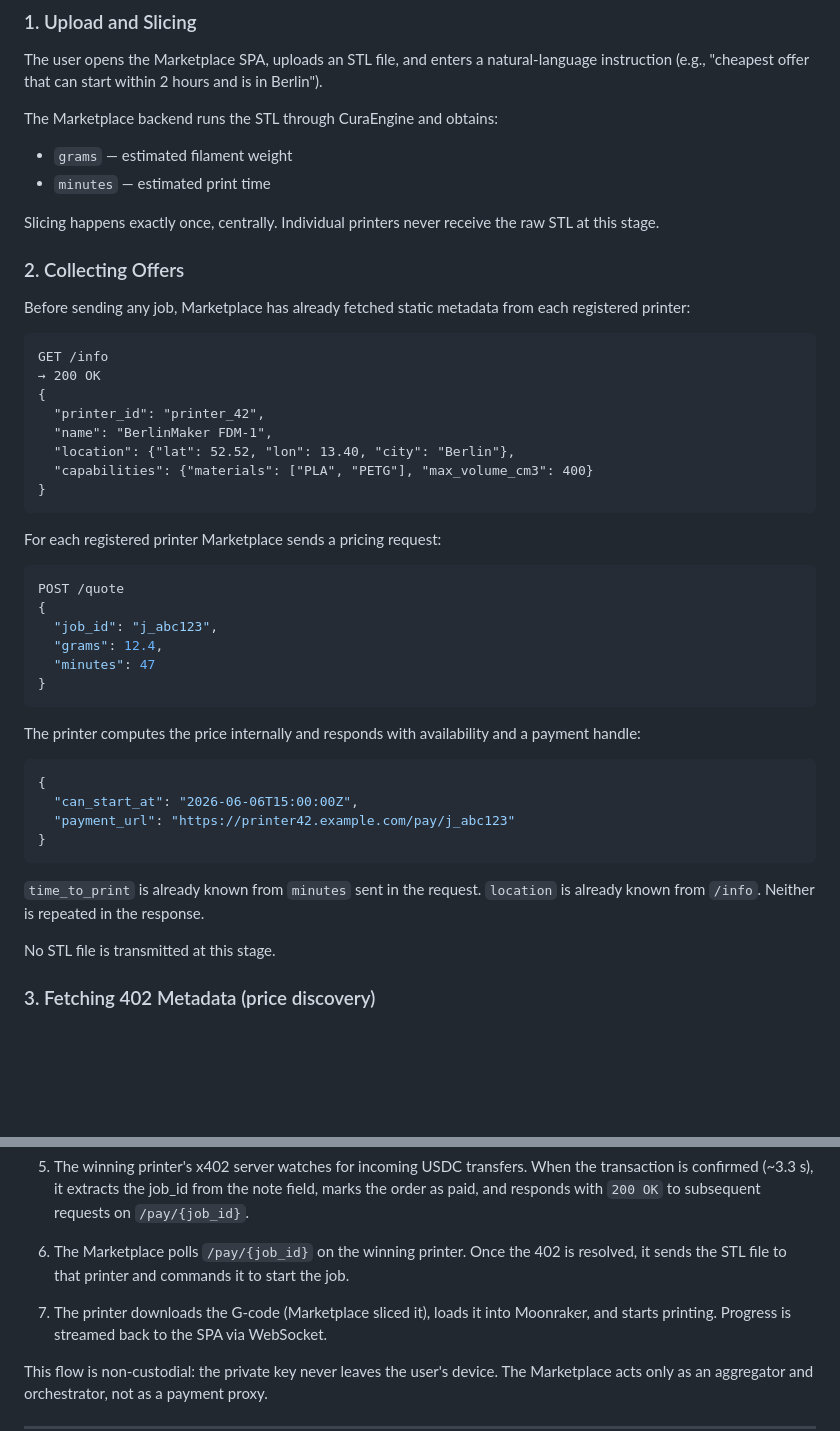
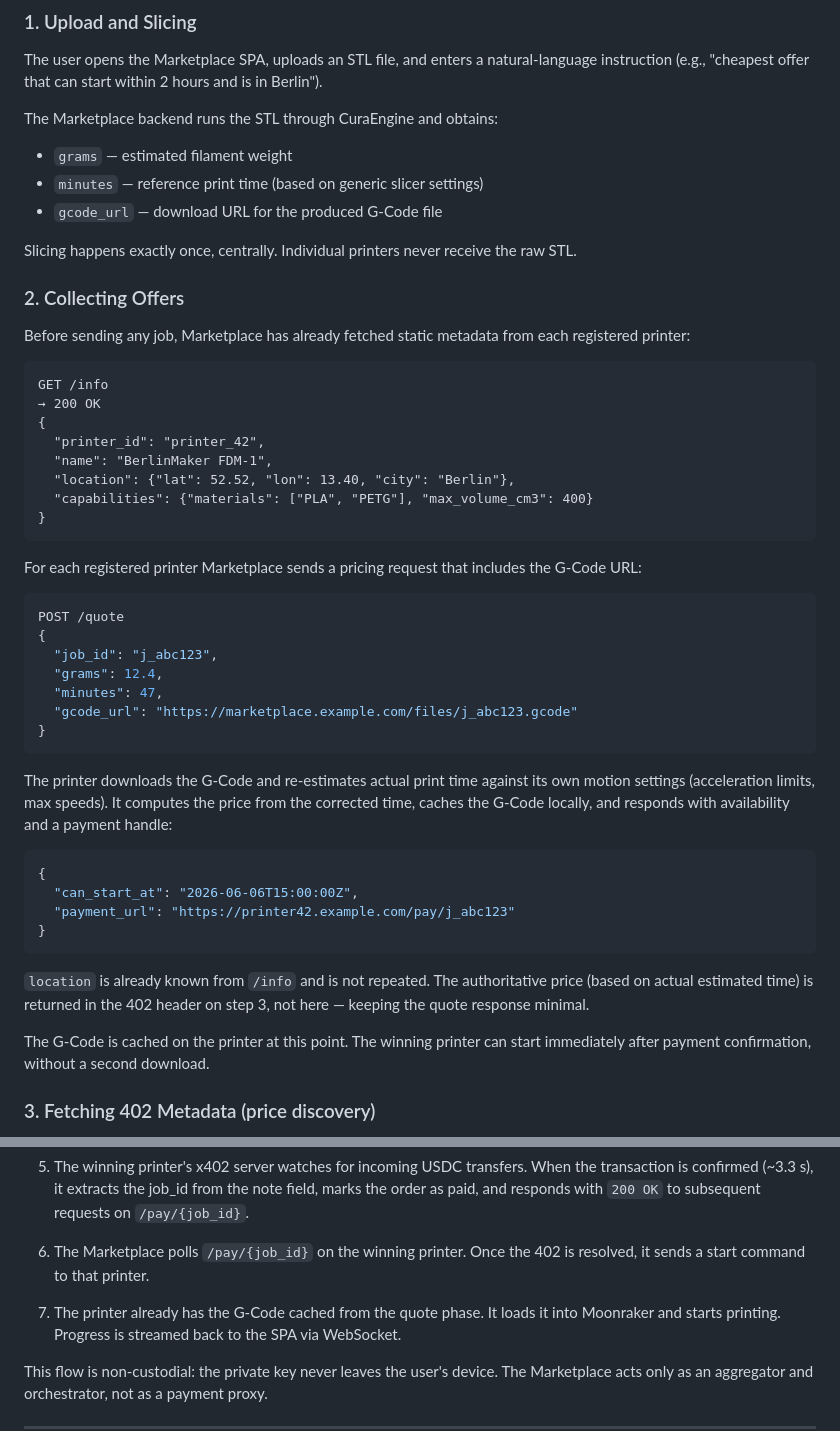
Before and after one commit to rustamino/team-localhost-x402, a Markdown page: architecture.md, 2 parts joined by grey strips. GitHub-like rendering; blank space fills up the shorter version.

````diff
--- a/architecture.md
+++ b/architecture.md
@@ -41,9 +43,10 @@ The user opens the Marketplace SPA, uploads an STL file, and enters a natural-la
 
 The Marketplace backend runs the STL through CuraEngine and obtains:
 - `grams` — estimated filament weight
-- `minutes` — estimated print time
+- `minutes` — reference print time (based on generic slicer settings)
+- `gcode_url` — download URL for the produced G-Code file
 
-Slicing happens exactly once, centrally. Individual printers never receive the raw STL at this stage.
+Slicing happens exactly once, centrally. Individual printers never receive the raw STL.
 
 ### 2. Collecting Offers
 
@@ -60,18 +63,21 @@ GET /info
 }
 ```
 
-For each registered printer Marketplace sends a pricing request:
+For each registered printer Marketplace sends a pricing request that includes the G-Code URL:
 
 ```json
 POST /quote
 {
   "job_id": "j_abc123",
   "grams": 12.4,
-  "minutes": 47
+  "minutes": 47,
+  "gcode_url": "https://marketplace.example.com/files/j_abc123.gcode"
 }
 ```
 
-The printer computes the price internally and responds with availability and a payment handle:
+The printer downloads the G-Code and re-estimates actual print time against its own motion
+settings (acceleration limits, max speeds). It computes the price from the corrected time,
+caches the G-Code locally, and responds with availability and a payment handle:
 
 ```json
 {
@@ -80,10 +86,12 @@ The printer computes the price internally and responds with availability and a p
 }
 ```
 
-`time_to_print` is already known from `minutes` sent in the request.
-`location` is already known from `/info`. Neither is repeated in the response.
+`location` is already known from `/info` and is not repeated.
+The authoritative price (based on actual estimated time) is returned in the 402 header on step 3,
+not here — keeping the quote response minimal.
 
-No STL file is transmitted at this stage.
+The G-Code is cached on the printer at this point. The winning printer can start immediately
+after payment confirmation, without a second download.
 
 ### 3. Fetching 402 Metadata (price discovery)
 
@@ -136,9 +144,9 @@ After the LLM selects offer `i`:
    marks the order as paid, and responds with `200 OK` to subsequent requests on `/pay/{job_id}`.
 
 6. The Marketplace polls `/pay/{job_id}` on the winning printer. Once the 402 is resolved,
-   it sends the STL file to that printer and commands it to start the job.
+   it sends a start command to that printer.
 
-7. The printer downloads the G-code (Marketplace sliced it), loads it into Moonraker,
+7. The printer already has the G-Code cached from the quote phase. It loads it into Moonraker
    and starts printing. Progress is streamed back to the SPA via WebSocket.
 
 This flow is non-custodial: the private key never leaves the user's device.
````
Also changed, not shown: other parts of architecture.md (+24 -13 lines).
